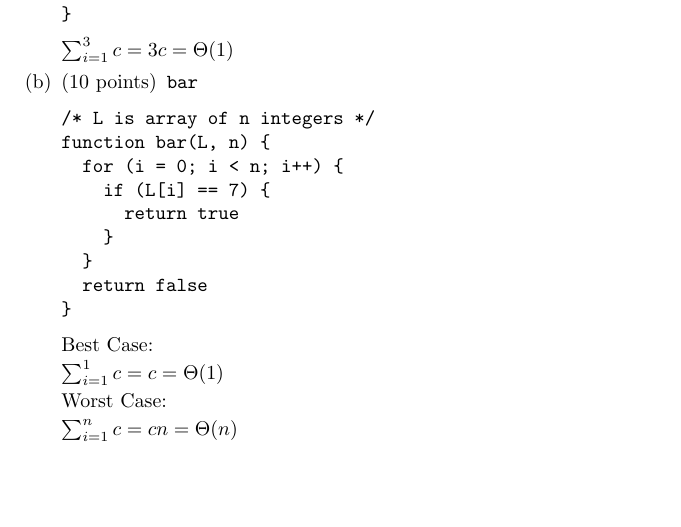
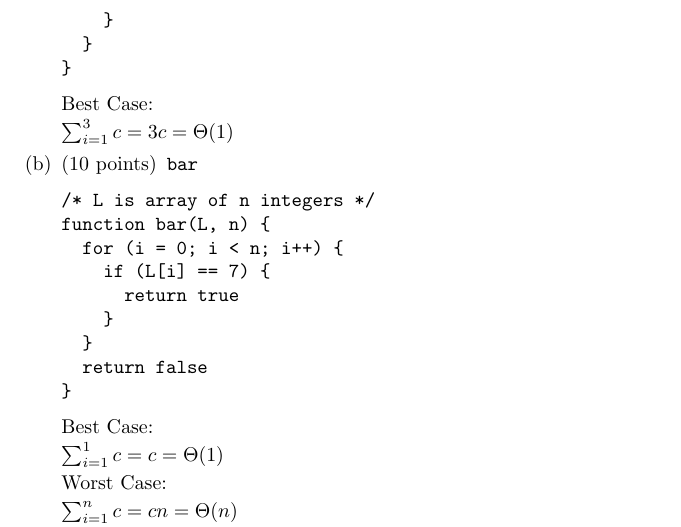
Before and after one commit to kalabyebeltal/cs260_latex_projects, a LaTeX problem sheet (wa_1_template.tex): part of page 2 of 5, cut at the place of the change, the shorter picture padded with empty space. Compiled offline with pdfLaTeX.

Commit message:
final laptop commit

```diff
--- a/wa_1_template.tex
+++ b/wa_1_template.tex
@@ -85,6 +85,8 @@ function foo(a, b, c, d) {
   }
 }
 \end{verbatim}
+
+Best Case:
 
 $\sum_{i=1}^{3}c = 3c = \Theta(1)$
 
```
